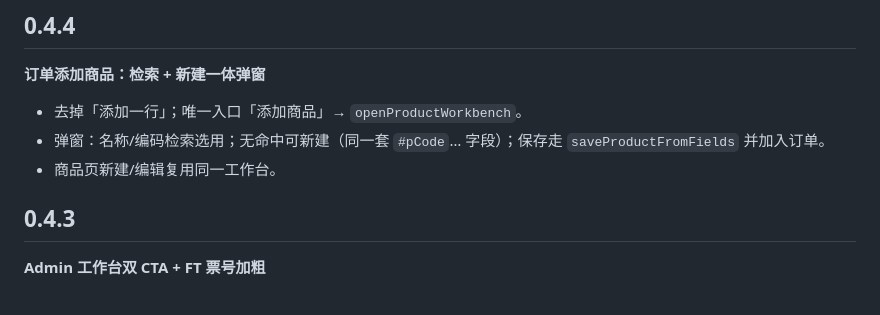
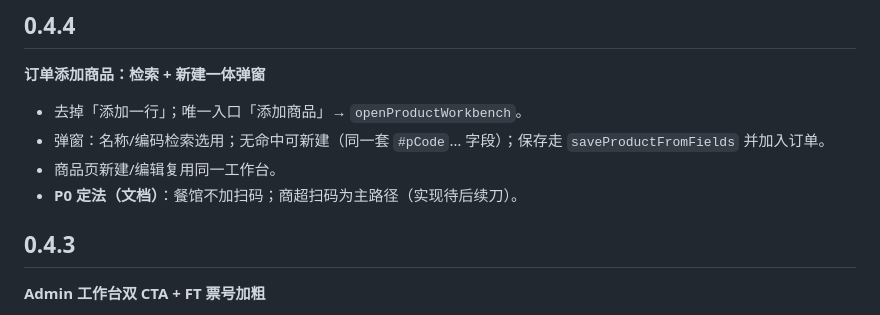
Before and after one commit to jianping2024/farvoo-fatura, a Markdown page: apps/fiscal-agent/RELEASE_NOTES.md, the part around the change. Drawn GitHub-style.

```diff
--- a/apps/fiscal-agent/RELEASE_NOTES.md
+++ b/apps/fiscal-agent/RELEASE_NOTES.md
@@ -9,6 +9,7 @@ Each release section starts with `## X.Y.Z`. The release workflow reads the matc
 - 去掉「添加一行」；唯一入口「添加商品」→ `openProductWorkbench`。
 - 弹窗：名称/编码检索选用；无命中可新建（同一套 `#pCode`… 字段）；保存走 `saveProductFromFields` 并加入订单。
 - 商品页新建/编辑复用同一工作台。
+- **P0 定法（文档）**：餐馆不加扫码；商超扫码为主路径（实现待后续刀）。
 
 ## 0.4.3
 
```
Also changed, not shown: docs/fiscal-admin-ui-prototype/README.md (+4 -2 lines).
